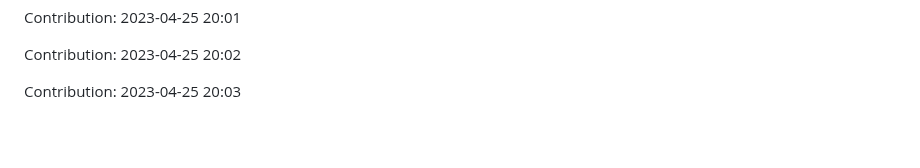
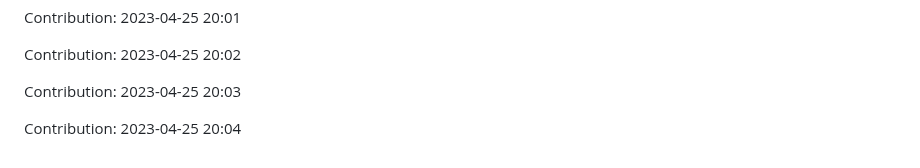
Before and after one commit to devnight0913/POS-system, a Markdown page: README.md, the part around the change. Rendered like a GitHub page; blank space fills up the shorter version.

Commit message:
"Contribution: 2023-04-25 20:04"

```diff
--- a/README.md
+++ b/README.md
@@ -925,3 +925,5 @@ Contribution: 2023-04-25 20:01
 Contribution: 2023-04-25 20:02
 
 Contribution: 2023-04-25 20:03
+
+Contribution: 2023-04-25 20:04
```
